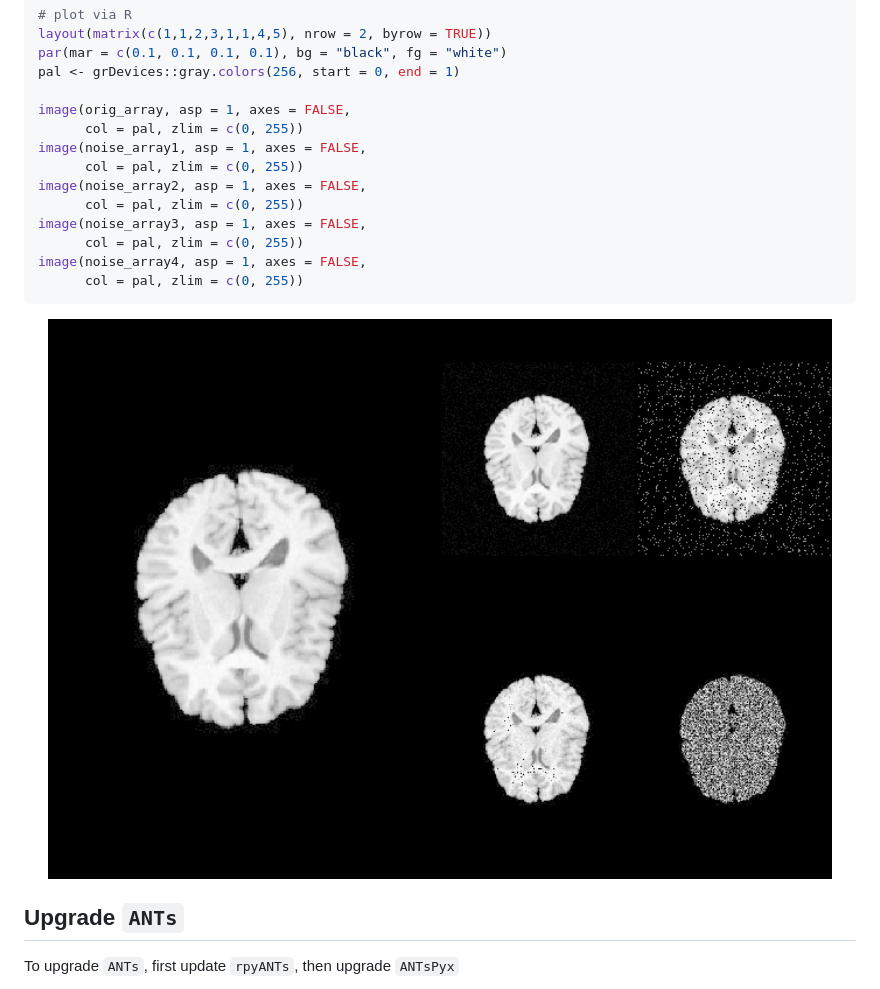
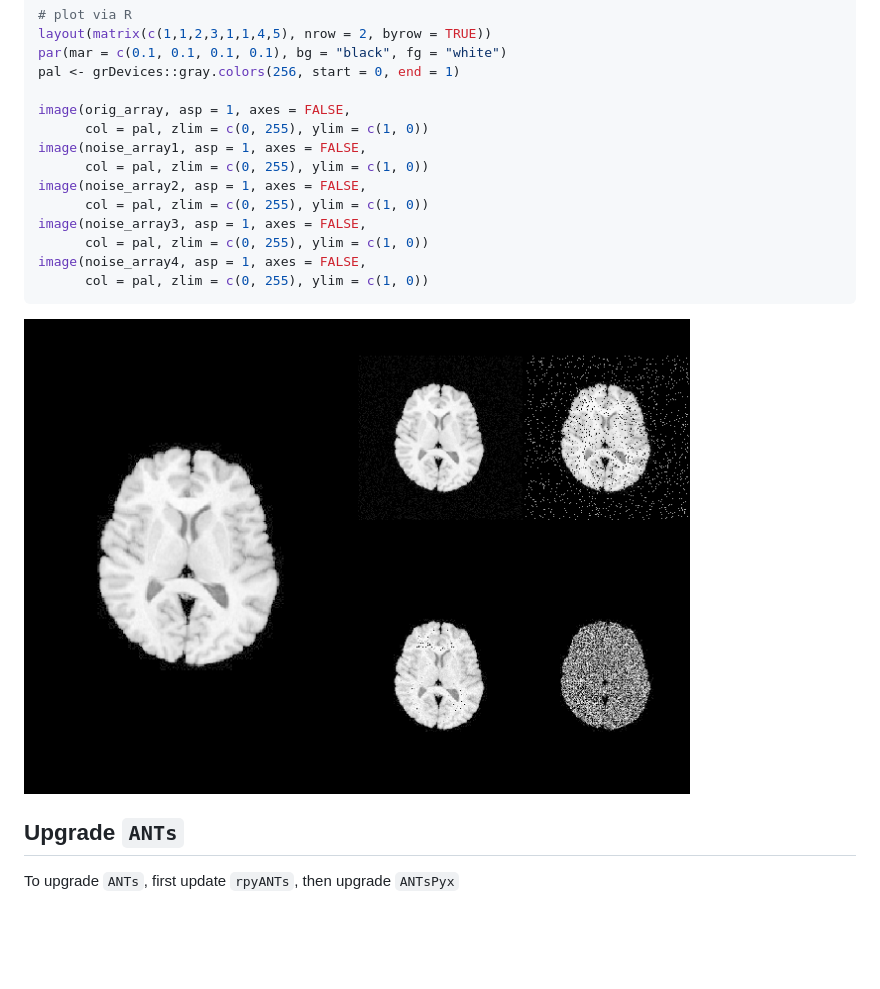
Before and after one commit to dipterix/rpyANTs, a Markdown page: README.md, the part around one of its changes. Drawn GitHub-style; pictures changed too: man/figures/README-load-image-into-r-1.png (added), man/figures/README-unnamed-chunk-2-1.png (deleted); blank space fills up the shorter version.

````diff
--- a/README.md
+++ b/README.md
@@ -141,18 +141,18 @@ par(mar = c(0.1, 0.1, 0.1, 0.1), bg = "black", fg = "white")
 pal <- grDevices::gray.colors(256, start = 0, end = 1)
 
 image(orig_array, asp = 1, axes = FALSE,
-      col = pal, zlim = c(0, 255))
+      col = pal, zlim = c(0, 255), ylim = c(1, 0))
 image(noise_array1, asp = 1, axes = FALSE,
-      col = pal, zlim = c(0, 255))
+      col = pal, zlim = c(0, 255), ylim = c(1, 0))
 image(noise_array2, asp = 1, axes = FALSE,
-      col = pal, zlim = c(0, 255))
+      col = pal, zlim = c(0, 255), ylim = c(1, 0))
 image(noise_array3, asp = 1, axes = FALSE,
-      col = pal, zlim = c(0, 255))
+      col = pal, zlim = c(0, 255), ylim = c(1, 0))
 image(noise_array4, asp = 1, axes = FALSE,
-      col = pal, zlim = c(0, 255))
+      col = pal, zlim = c(0, 255), ylim = c(1, 0))
 ```
 
-<img src="man/figures/README-unnamed-chunk-2-1.png" width="100%" />
+<img src="man/figures/README-load-image-into-r-1.png" width="80%" />
 
 ## Upgrade `ANTs`
 
````
Also changed, not shown: other parts of README.md (+34 -23 lines), man/figures/README-s3-generic-showcase-1.png (added), 7 other files.
